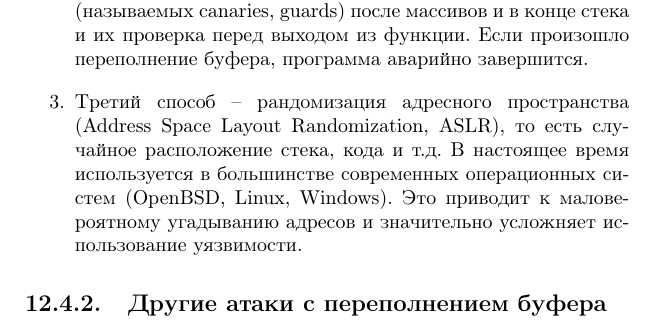
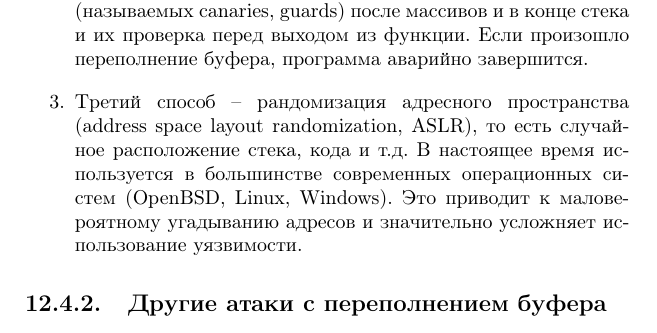
Before and after one commit to vlsergey/infosec, a LaTeX book (Information Security.tex, which reads stack_overflow.tex): part of page 231 of 300, cut so that both start at the same text. Compiled offline with pdfLaTeX.

Commit message:
Update stack_overflow.tex
https://en.wikipedia.org/wiki/Address_space_layout_randomization

```diff
--- a/stack_overflow.tex
+++ b/stack_overflow.tex
@@ -157,7 +157,7 @@ int main() {
 
     \item Второй стандартный способ -- вставка проверочных символов (называемых canaries, guards) после массивов и в конце стека и их проверка перед выходом из функции. Если произошло переполнение буфера, программа аварийно завершится.
 
-    \item Третий способ -- рандомизация адресного пространства (Address Space Layout Randomization, ASLR), то есть случайное расположение стека, кода и т.д. В настоящее время используется в большинстве современных операционных систем (OpenBSD, Linux, Windows). Это приводит к маловероятному угадыванию адресов и значительно усложняет использование уязвимости.
+    \item Третий способ -- рандомизация адресного пространства (address space layout randomization, ASLR), то есть случайное расположение стека, кода и т.д. В настоящее время используется в большинстве современных операционных систем (OpenBSD, Linux, Windows). Это приводит к маловероятному угадыванию адресов и значительно усложняет использование уязвимости.
 \end{enumerate}
 
 
```
